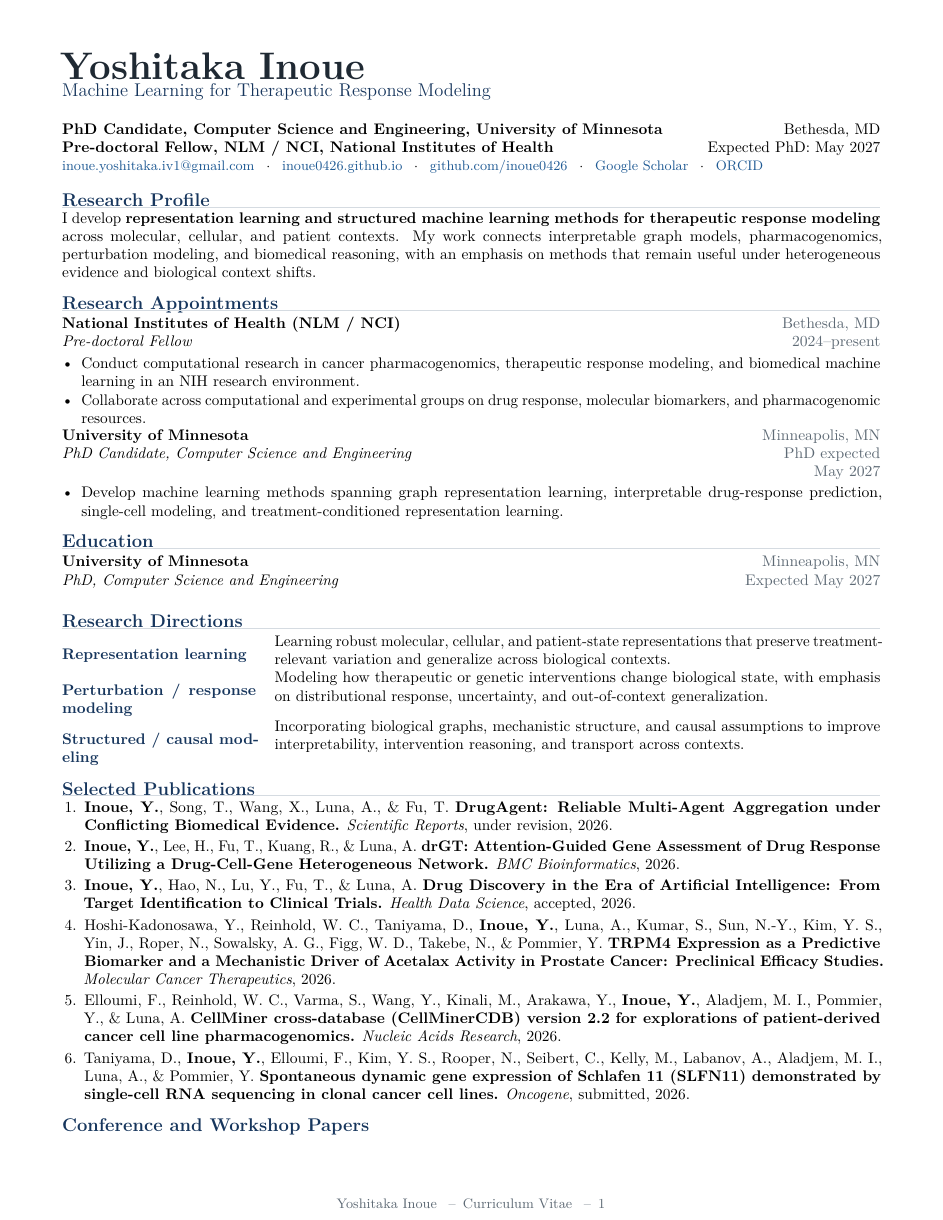
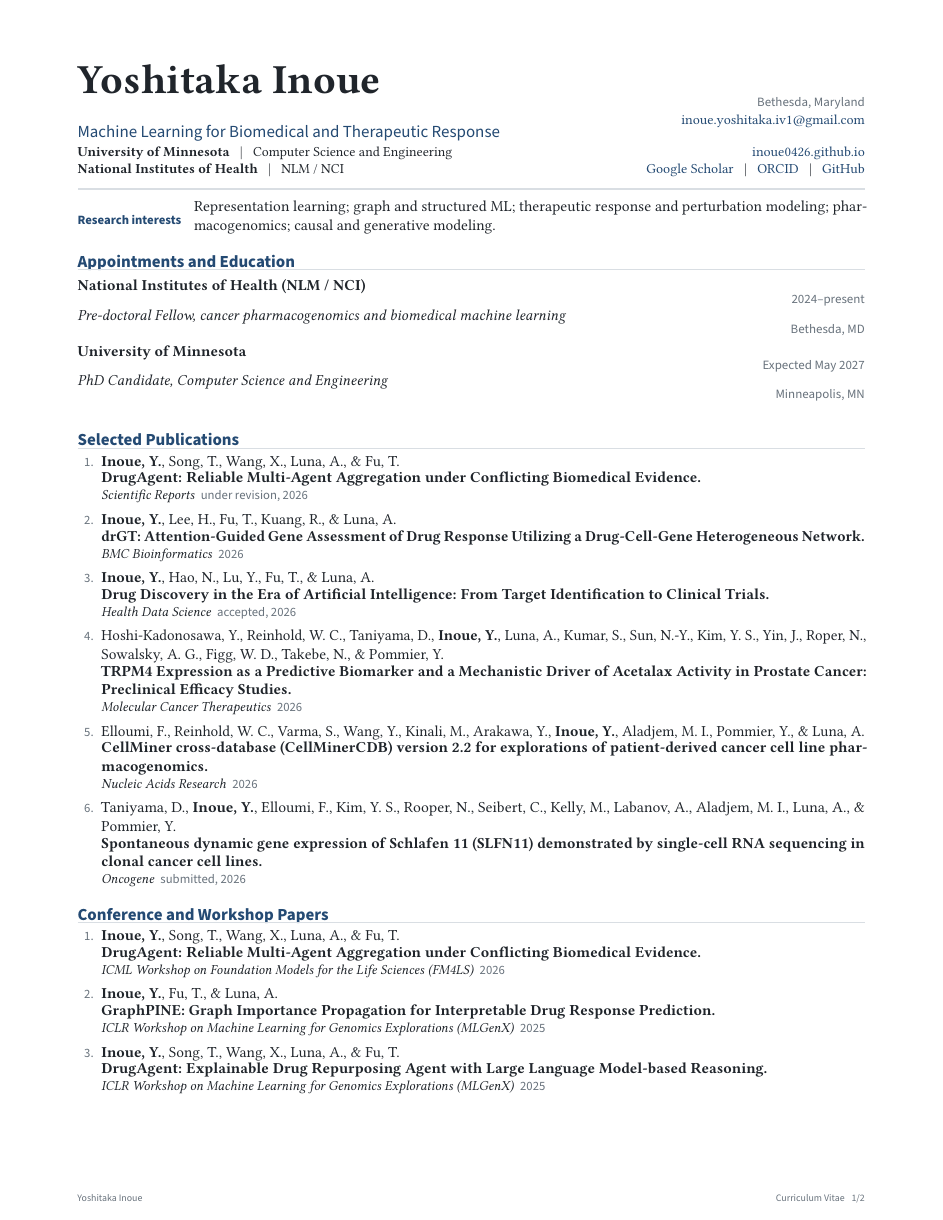
Before and after one commit to inoue0426/CV, a LaTeX document (main.tex): page 1 of 2. Compiled offline with pdfLaTeX.

Commit message:
Refine CV typography and reading hierarchy

```diff
--- a/main.tex
+++ b/main.tex
@@ -56,67 +76,49 @@
 \newcommand{\me}{\textbf{Inoue, Y.}}
 
 \begin{document}
+\color{ink}
 
-% Header
-{\fontsize{25}{28}\selectfont\bfseries\color{ink} Yoshitaka Inoue}\\[-1pt]
-{\large\color{navy} Machine Learning for Therapeutic Response Modeling}\\[4pt]
-
-\begin{tabularx}{\textwidth}{@{}X r@{}}
-\textbf{PhD Candidate, Computer Science and Engineering, University of Minnesota} & Bethesda, MD\\
-\textbf{Pre-doctoral Fellow, NLM / NCI, National Institutes of Health} & Expected PhD: May 2027
-\end{tabularx}
-\vspace{3pt}
-\small
-\href{mailto:inoue.yoshitaka.iv1@gmail.com}{inoue.yoshitaka.iv1@gmail.com}
-\enspace $\cdot$ \enspace
-\href{https://inoue0426.github.io/}{inoue0426.github.io}
-\enspace $\cdot$ \enspace
-\href{https://github.com/inoue0426}{github.com/inoue0426}
-\enspace $\cdot$ \enspace
-\href{https://scholar.google.co.jp/citations?user=aBizyLkAAAAJ\&hl=en}{Google Scholar}
-\enspace $\cdot$ \enspace
-\href{https://orcid.org/0000-0003-4432-8166}{ORCID}
-\normalsize
-
-\section{Research Profile}
-I develop \textbf{representation learning and structured machine learning methods for therapeutic response modeling} across molecular, cellular, and patient contexts. My work connects interpretable graph models, pharmacogenomics, perturbation modeling, and biomedical reasoning, with an emphasis on methods that remain useful under heterogeneous evidence and biological context shifts.
-
-\section{Research Appointments}
-\cvitem{National Institutes of Health (NLM / NCI)}{Bethesda, MD}{Pre-doctoral Fellow}{2024--present}
-\begin{itemize}
-  \item Conduct computational research in cancer pharmacogenomics, therapeutic response modeling, and biomedical machine learning in an NIH research environment.
-  \item Collaborate across computational and experimental groups on drug response, molecular biomarkers, and pharmacogenomic resources.
-\end{itemize}
-
-\cvitem{University of Minnesota}{Minneapolis, MN}{PhD Candidate, Computer Science and Engineering}{PhD expected May 2027}
-\begin{itemize}
-  \item Develop machine learning methods spanning graph representation learning, interpretable drug-response prediction, single-cell modeling, and treatment-conditioned representation learning.
-\end{itemize}
-
-\section{Education}
-\cvitem{University of Minnesota}{Minneapolis, MN}{PhD, Computer Science and Engineering}{Expected May 2027}
-
-\section{Research Directions}
-\begin{tabularx}{\textwidth}{@{}>{\bfseries\color{navy}}p{1.75in}X@{}}
-Representation learning & Learning robust molecular, cellular, and patient-state representations that preserve treatment-relevant variation and generalize across biological contexts.\\[3pt]
-Perturbation / response modeling & Modeling how therapeutic or genetic interventions change biological state, with emphasis on distributional response, uncertainty, and out-of-context generalization.\\[3pt]
-Structured / causal modeling & Incorporating biological graphs, mechanistic structure, and causal assumptions to improve interpretability, intervention reasoning, and transport across contexts.
+% ==================== HEADER ====================
+\begin{tabularx}{\textwidth}{@{}Y R{2.55in}@{}}
+  {\fontsize{27}{29}\selectfont\bfseries Yoshitaka Inoue} &
+  {\small\sffamily\color{muted}Bethesda, Maryland}\\[2pt]
+  {\large\sffamily\color{accent}Machine Learning for Biomedical and Therapeutic Response} &
+  {\small\href{mailto:inoue.yoshitaka.iv1@gmail.com}{inoue.yoshitaka.iv1@gmail.com}}\\[5pt]
+  {\small\textbf{University of Minnesota} \enspace | \enspace Computer Science and Engineering} &
+  {\small\href{https://inoue0426.github.io/}{inoue0426.github.io}}\\[-1pt]
+  {\small\textbf{National Institutes of Health} \enspace | \enspace NLM / NCI} &
+  {\small\href{https://scholar.google.co.jp/citations?user=aBizyLkAAAAJ\&hl=en}{Google Scholar} \enspace | \enspace \href{https://orcid.org/0000-0003-4432-8166}{ORCID} \enspace | \enspace \href{https://github.com/inoue0426}{GitHub}}
 \end{tabularx}
 
+\vspace{6pt}
+\color{rule}\hrule height 1.1pt\color{ink}
+\vspace{6pt}
+
+\begin{tabularx}{\textwidth}{@{}>{\sffamily\small\bfseries\color{accent}}p{1.05in}Y@{}}
+Research interests & Representation learning; graph and structured ML; therapeutic response and perturbation modeling; pharmacogenomics; causal and generative modeling.\\
+\end{tabularx}
+
+% ==================== APPOINTMENTS ====================
+\section{Appointments and Education}
+\entry{National Institutes of Health (NLM / NCI)}{2024--present}{Pre-doctoral Fellow, cancer pharmacogenomics and biomedical machine learning}{Bethesda, MD}
+\entry{University of Minnesota}{Expected May 2027}{PhD Candidate, Computer Science and Engineering}{Minneapolis, MN}
+
+% ==================== PUBLICATIONS ====================
 \section{Selected Publications}
-\begin{enumerate}[label={\arabic*.}]
-  \pub{\me, Song, T., Wang, X., Luna, A., \& Fu, T. \textbf{DrugAgent: Reliable Multi-Agent Aggregation under Conflicting Biomedical Evidence.} \textit{Scientific Reports}, under revision, 2026.}
-  \pub{\me, Lee, H., Fu, T., Kuang, R., \& Luna, A. \textbf{drGT: Attention-Guided Gene Assessment of Drug Response Utilizing a Drug-Cell-Gene Heterogeneous Network.} \textit{BMC Bioinformatics}, 2026.}
-  \pub{\me, Hao, N., Lu, Y., Fu, T., \& Luna, A. \textbf{Drug Discovery in the Era of Artificial Intelligence: From Target Identification to Clinical Trials.} \textit{Health Data Science}, accepted, 2026.}
-  \pub{Hoshi-Kadonosawa, Y., Reinhold, W. C., Taniyama, D., \me, Luna, A., Kumar, S., Sun, N.-Y., Kim, Y. S., Yin, J., Roper, N., Sowalsky, A. G., Figg, W. D., Takebe, N., \& Pommier, Y. \textbf{TRPM4 Expression as a Predictive Biomarker and a Mechanistic Driver of Acetalax Activity in Prostate Cancer: Preclinical Efficacy Studies.} \textit{Molecular Cancer Therapeutics}, 2026.}
-  \pub{Elloumi, F., Reinhold, W. C., Varma, S., Wang, Y., Kinali, M., Arakawa, Y., \me, Aladjem, M. I., Pommier, Y., \& Luna, A. \textbf{CellMiner cross-database (CellMinerCDB) version 2.2 for explorations of patient-derived cancer cell line pharmacogenomics.} \textit{Nucleic Acids Research}, 2026.}
-  \pub{Taniyama, D., \me, Elloumi, F., Kim, Y. S., Rooper, N., Seibert, C., Kelly, M., Labanov, A., Aladjem, M. I., Luna, A., \& Pommier, Y. \textbf{Spontaneous dynamic gene expression of Schlafen 11 (SLFN11) demonstrated by single-cell RNA sequencing in clonal cancer cell lines.} \textit{Oncogene}, submitted, 2026.}
+\begin{enumerate}[label={\sffamily\small\color{muted}\arabic*.}]
+  \pub{\me, Song, T., Wang, X., Luna, A., \& Fu, T.}{DrugAgent: Reliable Multi-Agent Aggregation under Conflicting Biomedical Evidence.}{Scientific Reports}{under revision, 2026}
+  \pub{\me, Lee, H., Fu, T., Kuang, R., \& Luna, A.}{drGT: Attention-Guided Gene Assessment of Drug Response Utilizing a Drug-Cell-Gene Heterogeneous Network.}{BMC Bioinformatics}{2026}
+  \pub{\me, Hao, N., Lu, Y., Fu, T., \& Luna, A.}{Drug Discovery in the Era of Artificial Intelligence: From Target Identification to Clinical Trials.}{Health Data Science}{accepted, 2026}
+  \pub{Hoshi-Kadonosawa, Y., Reinhold, W. C., Taniyama, D., \me, Luna, A., Kumar, S., Sun, N.-Y., Kim, Y. S., Yin, J., Roper, N., Sowalsky, A. G., Figg, W. D., Takebe, N., \& Pommier, Y.}{TRPM4 Expression as a Predictive Biomarker and a Mechanistic Driver of Acetalax Activity in Prostate Cancer: Preclinical Efficacy Studies.}{Molecular Cancer Therapeutics}{2026}
+  \pub{Elloumi, F., Reinhold, W. C., Varma, S., Wang, Y., Kinali, M., Arakawa, Y., \me, Aladjem, M. I., Pommier, Y., \& Luna, A.}{CellMiner cross-database (CellMinerCDB) version 2.2 for explorations of patient-derived cancer cell line pharmacogenomics.}{Nucleic Acids Research}{2026}
+  \pub{Taniyama, D., \me, Elloumi, F., Kim, Y. S., Rooper, N., Seibert, C., Kelly, M., Labanov, A., Aladjem, M. I., Luna, A., \& Pommier, Y.}{Spontaneous dynamic gene expression of Schlafen 11 (SLFN11) demonstrated by single-cell RNA sequencing in clonal cancer cell lines.}{Oncogene}{submitted, 2026}
 \end{enumerate}
 
 \section{Conference and Workshop Papers}
-\begin{enumerate}[label={\arabic*.}]
-  \pub{\me, Song, T., Wang, X., Luna, A., \& Fu, T. \textbf{DrugAgent: Reliable Multi-Agent Aggregation under Conflicting Biomedical Evidence.} ICML 2026 Workshop on Foundation Models for the Life Sciences (FM4LS), 2026.}
-  \pub{\me, Fu, T., \& Luna, A. \textbf{GraphPINE: Graph Importance Propagation for Interpretable Drug Response Prediction.} ICLR 2025 Workshop on Machine Learning for Genomics Explorations (MLGenX), 2025.}
-  \pub{\me, Song, T., Wang, X., Luna, A., \& Fu, T. \textbf{DrugAgent: Explainable Drug Repurposing Agent with Large Language Model-based Reasoning.} ICLR 2025 Workshop on Machine Learning for Genomics Explorations (MLGenX), 2025.}
+\begin{enumerate}[label={\sffamily\small\color{muted}\arabic*.}]
+  \pub{\me, Song, T., Wang, X., Luna, A., \& Fu, T.}{DrugAgent: Reliable Multi-Agent Aggregation under Conflicting Biomedical Evidence.}{ICML Workshop on Foundation Models for the Life Sciences (FM4LS)}{2026}
+  \pub{\me, Fu, T., \& Luna, A.}{GraphPINE: Graph Importance Propagation for Interpretable Drug Response Prediction.}{ICLR Workshop on Machine Learning for Genomics Explorations (MLGenX)}{2025}
+  \pub{\me, Song, T., Wang, X., Luna, A., \& Fu, T.}{DrugAgent: Explainable Drug Repurposing Agent with Large Language Model-based Reasoning.}{ICLR Workshop on Machine Learning for Genomics Explorations (MLGenX)}{2025}
 \end{enumerate}
 
+\section{Preprint}
```
Also changed, not shown: main.tex (132 more changed lines).
